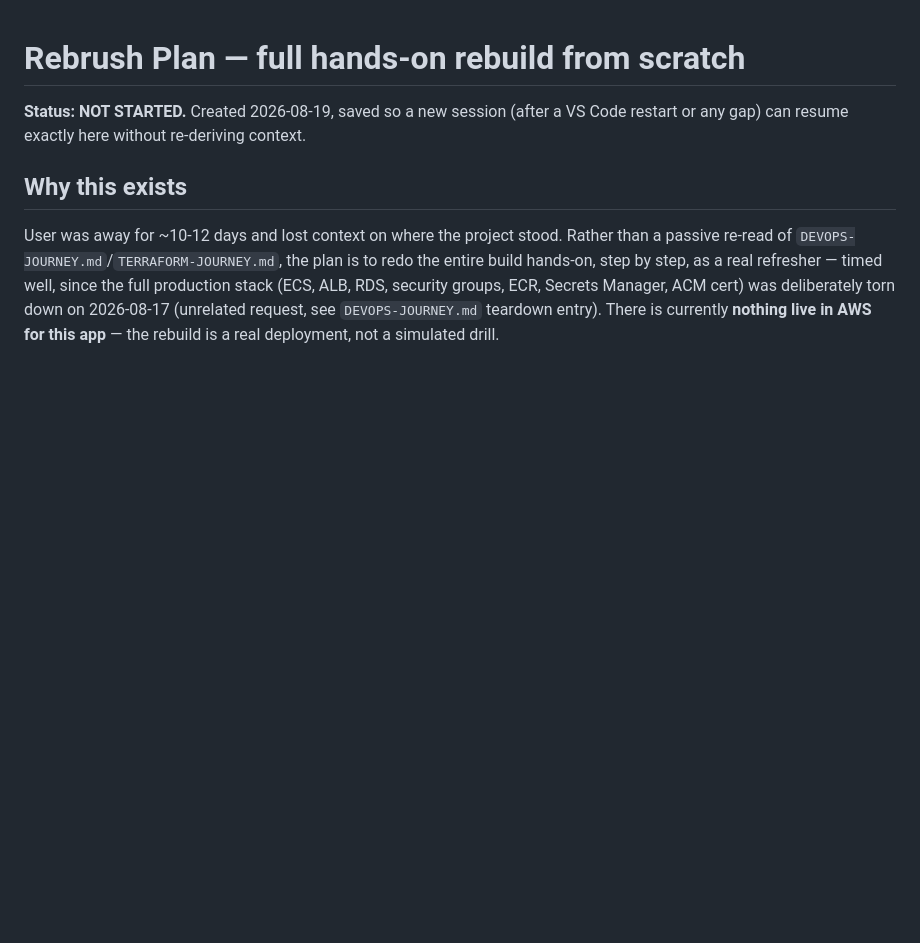
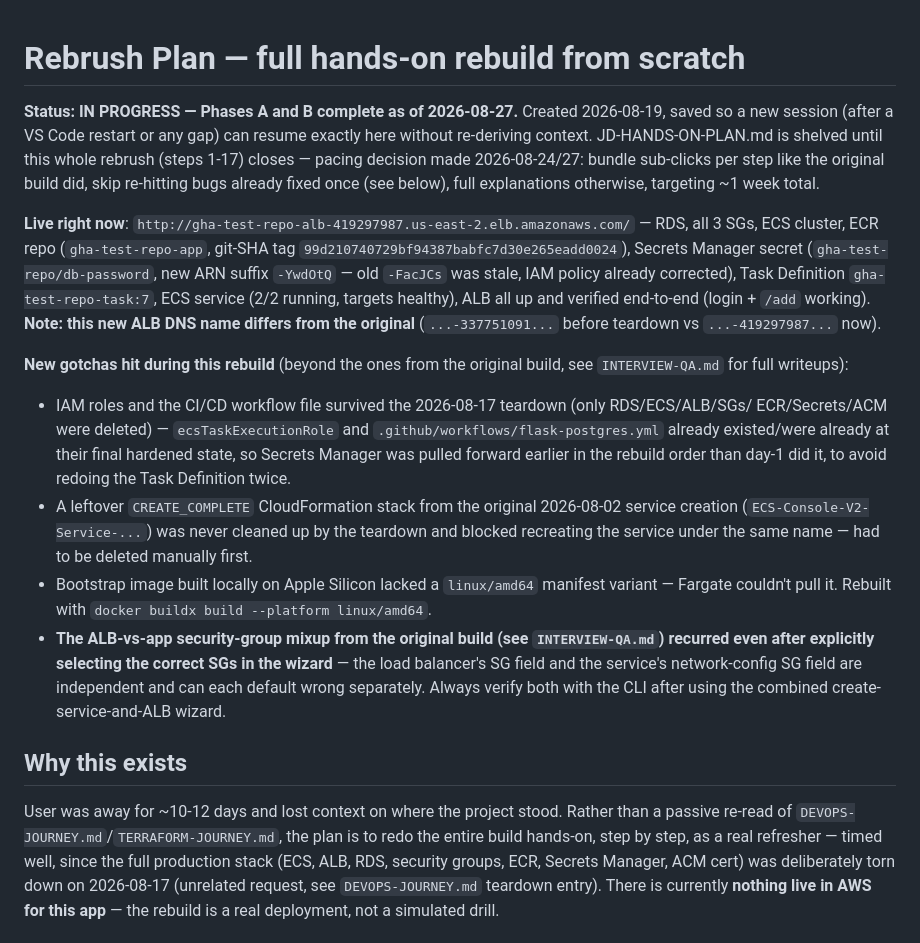
Before and after one commit to devopsvishal23/gha-test-repo, a Markdown page: REBRUSH-PLAN.md, the part around the change. Drawn GitHub-style; blank space fills up the shorter version.

```diff
--- a/REBRUSH-PLAN.md
+++ b/REBRUSH-PLAN.md
@@ -1,7 +1,36 @@
 # Rebrush Plan — full hands-on rebuild from scratch
 
-**Status: NOT STARTED.** Created 2026-08-19, saved so a new session (after a VS Code restart or
-any gap) can resume exactly here without re-deriving context.
+**Status: IN PROGRESS — Phases A and B complete as of 2026-08-27.** Created 2026-08-19, saved so
+a new session (after a VS Code restart or any gap) can resume exactly here without re-deriving
+context. JD-HANDS-ON-PLAN.md is shelved until this whole rebrush (steps 1-17) closes — pacing
+decision made 2026-08-24/27: bundle sub-clicks per step like the original build did, skip
+re-hitting bugs already fixed once (see below), full explanations otherwise, targeting ~1 week
+total.
+
+**Live right now**: `http://gha-test-repo-alb-419297987.us-east-2.elb.amazonaws.com/` — RDS,
+all 3 SGs, ECS cluster, ECR repo (`gha-test-repo-app`, git-SHA tag
+`99d210740729bf94387babfc7d30e265eadd0024`), Secrets Manager secret
+(`gha-test-repo/db-password`, new ARN suffix `-YwdOtQ` — old `-FacJCs` was stale, IAM policy
+already corrected), Task Definition `gha-test-repo-task:7`, ECS service (2/2 running, targets
+healthy), ALB all up and verified end-to-end (login + `/add` working). **Note: this new ALB DNS
+name differs from the original** (`...-337751091...` before teardown vs `...-419297987...` now).
+
+**New gotchas hit during this rebuild** (beyond the ones from the original build, see
+`INTERVIEW-QA.md` for full writeups):
+- IAM roles and the CI/CD workflow file survived the 2026-08-17 teardown (only RDS/ECS/ALB/SGs/
+  ECR/Secrets/ACM were deleted) — `ecsTaskExecutionRole` and `.github/workflows/flask-postgres.yml`
+  already existed/were already at their final hardened state, so Secrets Manager was pulled
+  forward earlier in the rebuild order than day-1 did it, to avoid redoing the Task Definition
+  twice.
+- A leftover `CREATE_COMPLETE` CloudFormation stack from the original 2026-08-02 service creation
+  (`ECS-Console-V2-Service-...`) was never cleaned up by the teardown and blocked recreating the
+  service under the same name — had to be deleted manually first.
+- Bootstrap image built locally on Apple Silicon lacked a `linux/amd64` manifest variant —
+  Fargate couldn't pull it. Rebuilt with `docker buildx build --platform linux/amd64`.
+- **The ALB-vs-app security-group mixup from the original build (see `INTERVIEW-QA.md`) recurred
+  even after explicitly selecting the correct SGs in the wizard** — the load balancer's SG field
+  and the service's network-config SG field are independent and can each default wrong separately.
+  Always verify both with the CLI after using the combined create-service-and-ALB wizard.
 
 ## Why this exists
 
```
Also changed, not shown: INTERVIEW-QA.md (+47 -0 lines).
